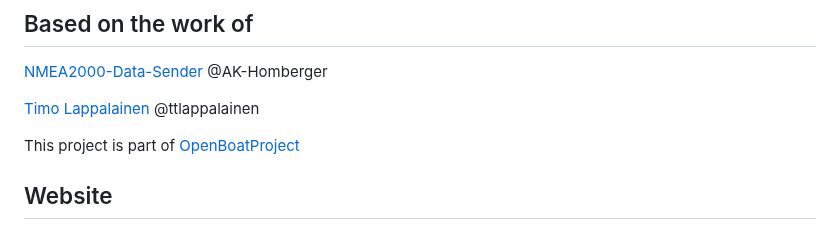
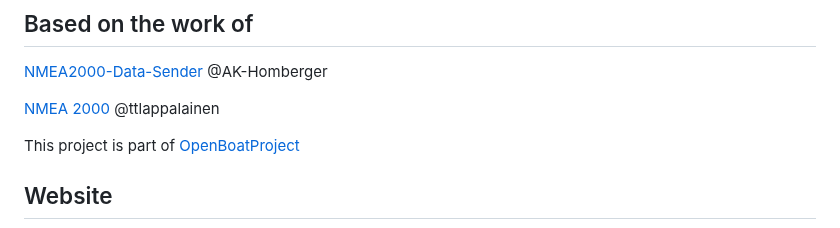
Before and after one commit to gerryvel/Motordaten, a Markdown page: README.md, the part around the change. Rendered like a GitHub page.

```diff
--- a/README.md
+++ b/README.md
@@ -24,7 +24,7 @@ Doxygen Documentation [Link](https://github.com/gerryvel/Motordaten/blob/master/
 
 [NMEA2000-Data-Sender](https://github.com/AK-Homberger/NMEA2000-Data-Sender) @AK-Homberger
 
-[Timo Lappalainen](https://github.com/ttlappalainen/NMEA2000) @ttlappalainen
+[NMEA 2000](https://github.com/ttlappalainen/NMEA2000) @ttlappalainen
 
 This project is part of [OpenBoatProject](https://open-boat-projects.org/)
 
```
